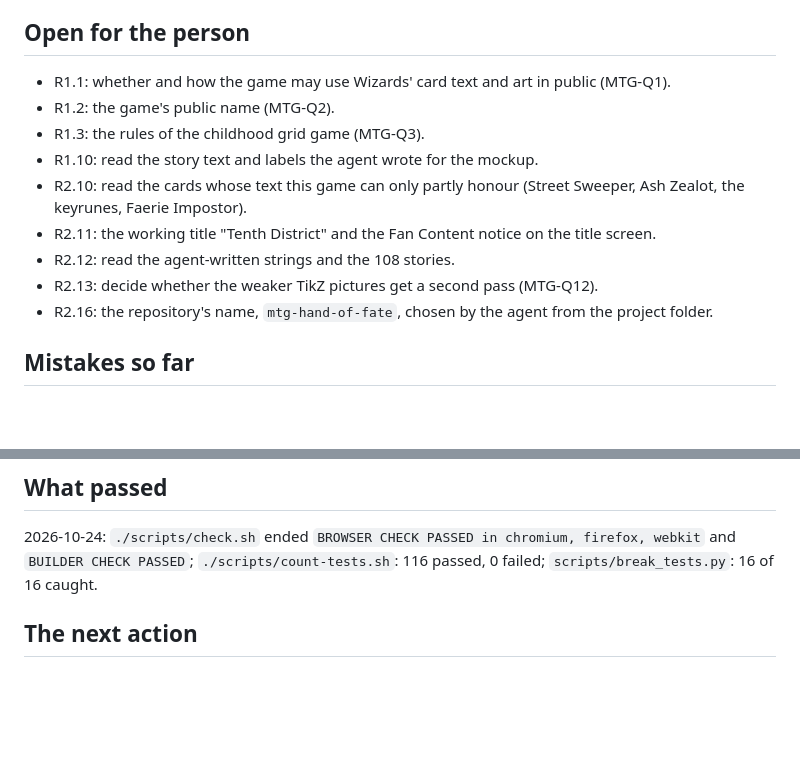
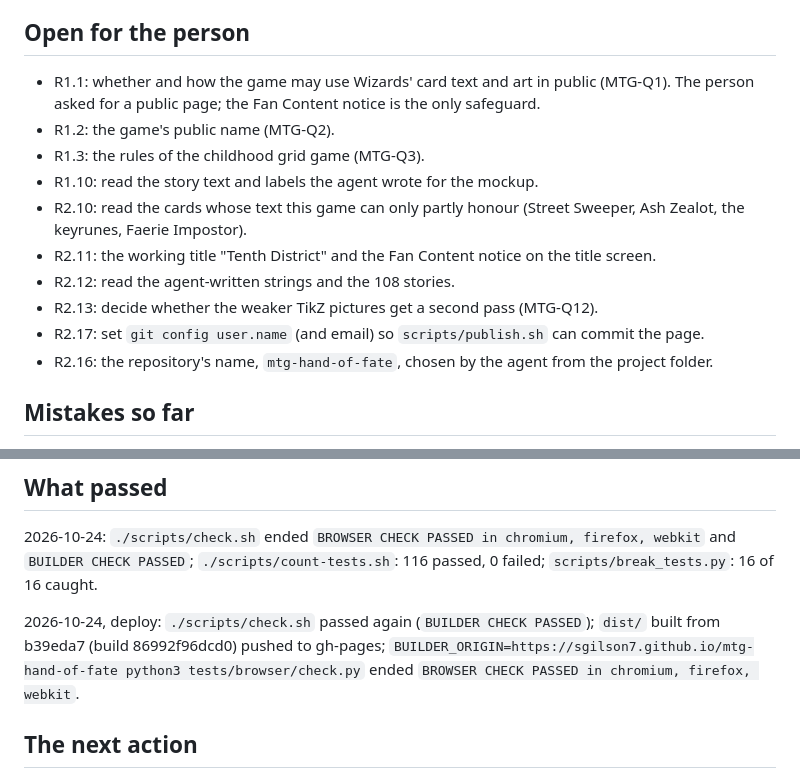
Before and after one commit to sgilson7/mtg-hand-of-fate, a Markdown page: HANDOFF.md, 2 parts joined by grey strips. Drawn GitHub-style; blank space fills up the shorter version.

Commit message:
Record the deploy and the live check
Co-Authored-By: Claude Opus 5.5 (1M context) <noreply@anthropic.com>

```diff
--- a/HANDOFF.md
+++ b/HANDOFF.md
@@ -45,7 +45,7 @@ The rules in `CLAUDE.md` under "Rules agreed for this project" (MTG-1 to MTG-11)
 
 ## Open for the person
 
-- R1.1: whether and how the game may use Wizards' card text and art in public (MTG-Q1).
+- R1.1: whether and how the game may use Wizards' card text and art in public (MTG-Q1). The person asked for a public page; the Fan Content notice is the only safeguard.
 - R1.2: the game's public name (MTG-Q2).
 - R1.3: the rules of the childhood grid game (MTG-Q3).
 - R1.10: read the story text and labels the agent wrote for the mockup.
@@ -53,6 +53,7 @@ The rules in `CLAUDE.md` under "Rules agreed for this project" (MTG-1 to MTG-11)
 - R2.11: the working title "Tenth District" and the Fan Content notice on the title screen.
 - R2.12: read the agent-written strings and the 108 stories.
 - R2.13: decide whether the weaker TikZ pictures get a second pass (MTG-Q12).
+- R2.17: set `git config user.name` (and email) so `scripts/publish.sh` can commit the page.
 - R2.16: the repository's name, `mtg-hand-of-fate`, chosen by the agent from the project folder.
 
 ## Mistakes so far
@@ -65,6 +66,8 @@ The rules in `CLAUDE.md` under "Rules agreed for this project" (MTG-1 to MTG-11)
 
 2026-10-24: `./scripts/check.sh` ended `BROWSER CHECK PASSED in chromium, firefox, webkit` and `BUILDER CHECK PASSED`; `./scripts/count-tests.sh`: 116 passed, 0 failed; `scripts/break_tests.py`: 16 of 16 caught.
 
+2026-10-24, deploy: `./scripts/check.sh` passed again (`BUILDER CHECK PASSED`); `dist/` built from b39eda7 (build 86992f96dcd0) pushed to gh-pages; `BUILDER_ORIGIN=https://sgilson7.github.io/mtg-hand-of-fate python3 tests/browser/check.py` ended `BROWSER CHECK PASSED in chromium, firefox, webkit`.
+
 ## The next action
 
 The person plays the first region and answers MTG-Q1, Q2 and Q3; their requests become `TRIAGE.md` rows.
```
Also changed, not shown: SECOND-ORDER.md (+1 -0 lines).
